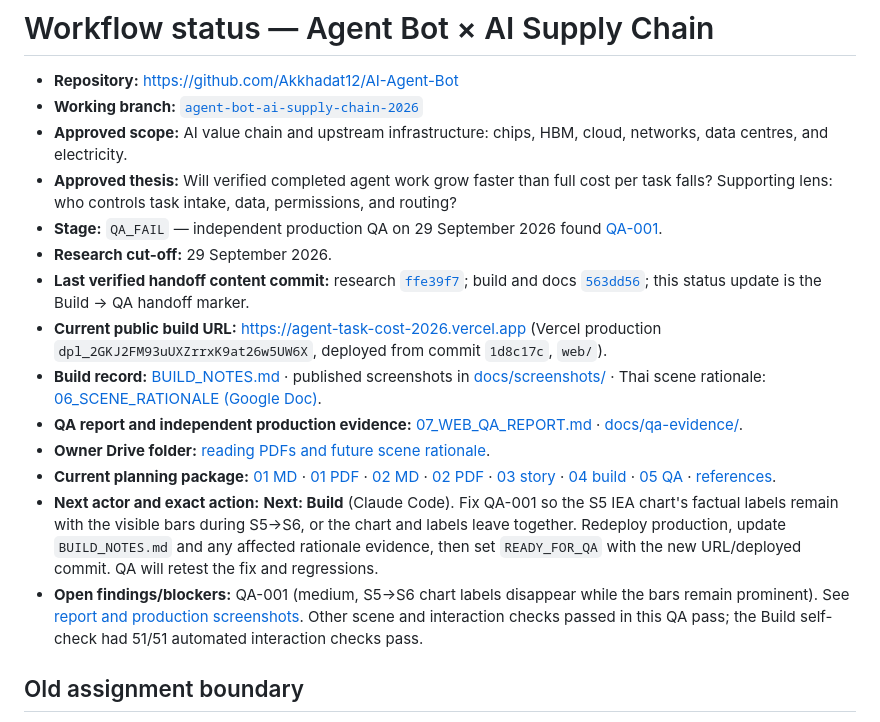
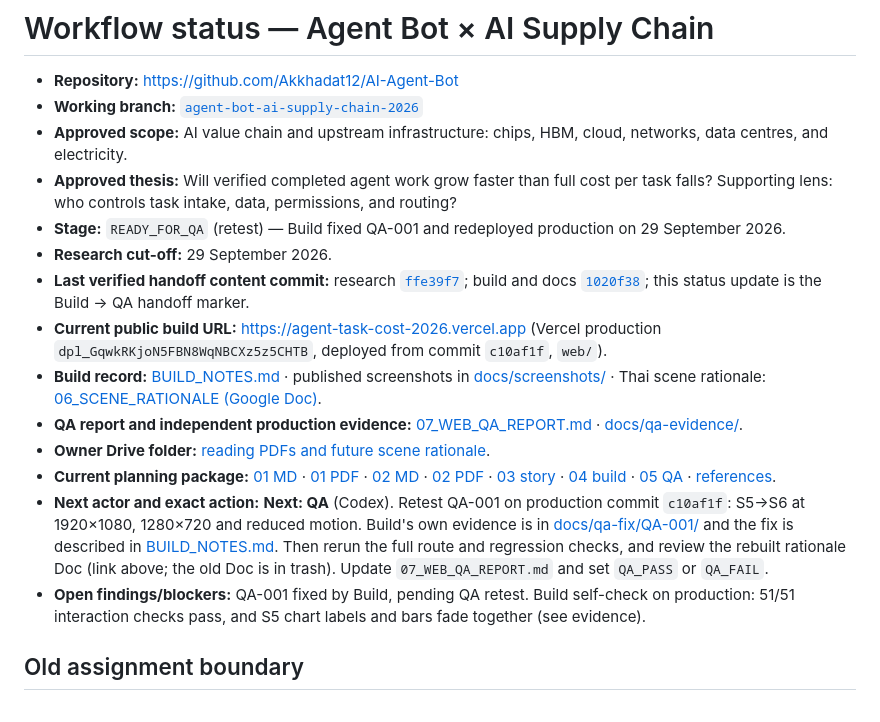
Before and after one commit to Akkhadat12/AI-Agent-Bot, a Markdown page: WORKFLOW_STATUS.md, the part around the change. Drawn GitHub-style.

Commit message:
Hand QA-001 fix back to QA: READY_FOR_QA, rebuilt rationale link
Co-Authored-By: Claude Opus 5.5 <noreply@anthropic.com>

```diff
--- a/WORKFLOW_STATUS.md
+++ b/WORKFLOW_STATUS.md
@@ -4,16 +4,16 @@
 - **Working branch:** [`agent-bot-ai-supply-chain-2026`](https://github.com/Akkhadat12/AI-Agent-Bot/tree/agent-bot-ai-supply-chain-2026)
 - **Approved scope:** AI value chain and upstream infrastructure: chips, HBM, cloud, networks, data centres, and electricity.
 - **Approved thesis:** Will verified completed agent work grow faster than full cost per task falls? Supporting lens: who controls task intake, data, permissions, and routing?
-- **Stage:** `QA_FAIL` — independent production QA on 29 September 2026 found [QA-001](07_WEB_QA_REPORT.md#qa-001--s5-chart-loses-its-factual-labels-while-still-prominent-during-departure).
+- **Stage:** `READY_FOR_QA` (retest) — Build fixed QA-001 and redeployed production on 29 September 2026.
 - **Research cut-off:** 29 September 2026.
-- **Last verified handoff content commit:** research [`ffe39f7`](https://github.com/Akkhadat12/AI-Agent-Bot/commit/ffe39f7); build and docs [`563dd56`](https://github.com/Akkhadat12/AI-Agent-Bot/commit/563dd56); this status update is the Build → QA handoff marker.
-- **Current public build URL:** https://agent-task-cost-2026.vercel.app (Vercel production `dpl_2GKJ2FM93uUXZrrxK9at26w5UW6X`, deployed from commit `1d8c17c`, `web/`).
-- **Build record:** [BUILD_NOTES.md](BUILD_NOTES.md) · published screenshots in [docs/screenshots/](docs/screenshots/) · Thai scene rationale: [06_SCENE_RATIONALE (Google Doc)](https://docs.google.com/document/d/1HQQOKQWECoc-VZYH8nzLLU8WS_5fMa12-6dbzdd6BFM/edit).
+- **Last verified handoff content commit:** research [`ffe39f7`](https://github.com/Akkhadat12/AI-Agent-Bot/commit/ffe39f7); build and docs [`1020f38`](https://github.com/Akkhadat12/AI-Agent-Bot/commit/1020f38); this status update is the Build → QA handoff marker.
+- **Current public build URL:** https://agent-task-cost-2026.vercel.app (Vercel production `dpl_GqwkRKjoN5FBN8WqNBCXz5z5CHTB`, deployed from commit `c10af1f`, `web/`).
+- **Build record:** [BUILD_NOTES.md](BUILD_NOTES.md) · published screenshots in [docs/screenshots/](docs/screenshots/) · Thai scene rationale: [06_SCENE_RATIONALE (Google Doc)](https://docs.google.com/document/d/1XW-nIOzjQMfFJXRVvyGaUOGbS5YXT0O1u3RhU6THfs4/edit).
 - **QA report and independent production evidence:** [07_WEB_QA_REPORT.md](07_WEB_QA_REPORT.md) · [docs/qa-evidence/](docs/qa-evidence/).
 - **Owner Drive folder:** [reading PDFs and future scene rationale](https://drive.google.com/drive/folders/1CBG-OOusgdXWSvLjtT3cMSCJx0yCTYU9).
 - **Current planning package:** [01 MD](01_KNOWLEDGE_SUMMARY.md) · [01 PDF](01_KNOWLEDGE_SUMMARY.pdf) · [02 MD](02_RESEARCH_AND_ANALYSIS.md) · [02 PDF](02_RESEARCH_AND_ANALYSIS.pdf) · [03 story](03_STORY_STRUCTURE.md) · [04 build](04_BUILD_WEB.md) · [05 QA](05_QA.md) · [references](references/).
-- **Next actor and exact action:** **Next: Build** (Claude Code). Fix QA-001 so the S5 IEA chart's factual labels remain with the visible bars during S5→S6, or the chart and labels leave together. Redeploy production, update `BUILD_NOTES.md` and any affected rationale evidence, then set `READY_FOR_QA` with the new URL/deployed commit. QA will retest the fix and regressions.
-- **Open findings/blockers:** QA-001 (medium, S5→S6 chart labels disappear while the bars remain prominent). See [report and production screenshots](07_WEB_QA_REPORT.md#qa-001--s5-chart-loses-its-factual-labels-while-still-prominent-during-departure). Other scene and interaction checks passed in this QA pass; the Build self-check had 51/51 automated interaction checks pass.
+- **Next actor and exact action:** **Next: QA** (Codex). Retest QA-001 on production commit `c10af1f`: S5→S6 at 1920×1080, 1280×720 and reduced motion. Build's own evidence is in [docs/qa-fix/QA-001/](docs/qa-fix/QA-001/) and the fix is described in [BUILD_NOTES.md](BUILD_NOTES.md#qa-001-s5-chart-lost-its-labels-while-leaving-fixed-in-c10af1f). Then rerun the full route and regression checks, and review the rebuilt rationale Doc (link above; the old Doc is in trash). Update `07_WEB_QA_REPORT.md` and set `QA_PASS` or `QA_FAIL`.
+- **Open findings/blockers:** QA-001 fixed by Build, pending QA retest. Build self-check on production: 51/51 interaction checks pass, and S5 chart labels and bars fade together (see evidence).
 
 ## Old assignment boundary
 
```
Also changed, not shown: BUILD_NOTES.md (+1 -1 lines).
